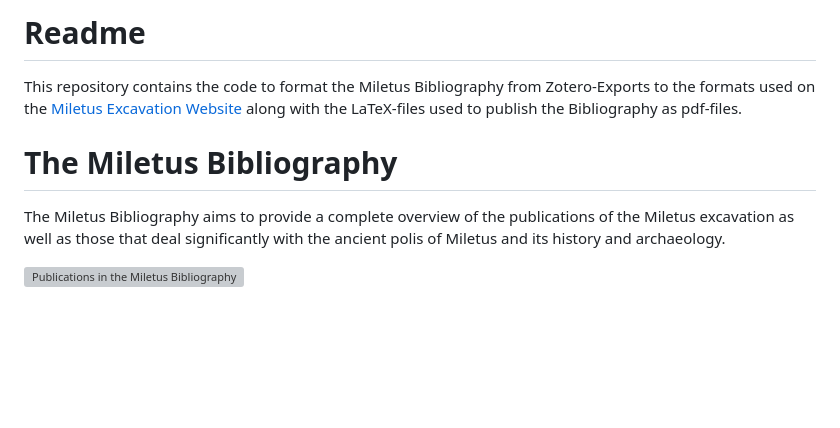
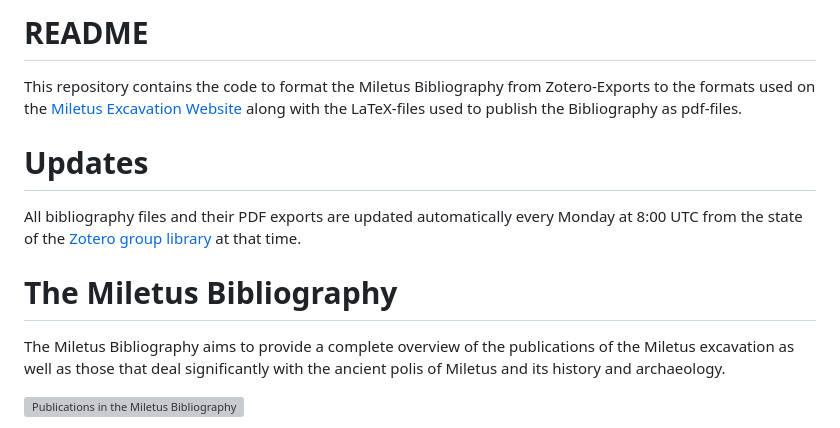
Before and after one commit to Miletus-Excavation/Miletus_Bibliography, a Markdown page: README.md, the part around one of its changes. GitHub-like rendering; blank space fills up the shorter version; grey boxes are pictures that could not be loaded.

```diff
--- a/README.md
+++ b/README.md
@@ -1,5 +1,9 @@
-# Readme
+# README
 This repository contains the code to format the Miletus Bibliography from Zotero-Exports to the formats used on the [Miletus Excavation Website](https://www.miletgrabung.uni-hamburg.de/en/material/bibliographie.html) along with the LaTeX-files used to publish the Bibliography as pdf-files.
+
+# Updates
+
+All bibliography files and their PDF exports are updated automatically every Monday at 8:00 UTC from the state of the [Zotero group library](https://www.zotero.org/groups/4475959/milet_bibliography) at that time.
 
 # The Miletus Bibliography
 
```
Also changed, not shown: other parts of README.md (+5 -5 lines).
